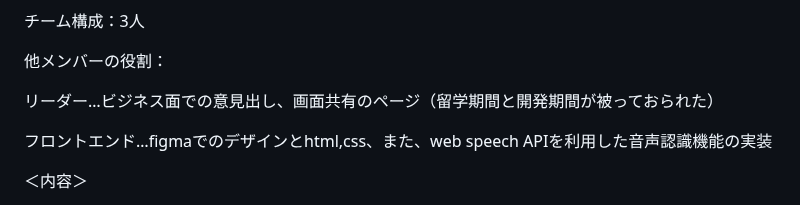
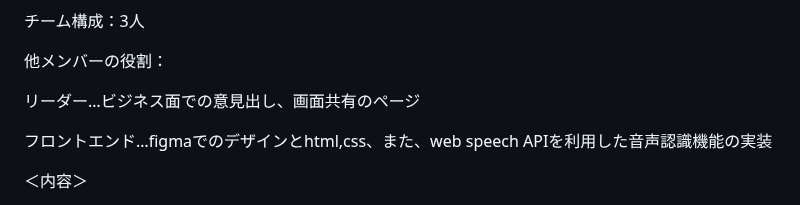
Before and after one commit to NANAOOOO/nanaon, a Markdown page: TeamPJ/README.md, the part around the change. Drawn GitHub-style.

```diff
--- a/TeamPJ/README.md
+++ b/TeamPJ/README.md
@@ -29,7 +29,7 @@
 
 他メンバーの役割：
 
-リーダー…ビジネス面での意見出し、画面共有のページ（留学期間と開発期間が被っておられた）
+リーダー…ビジネス面での意見出し、画面共有のページ
 
 フロントエンド…figmaでのデザインとhtml,css、また、web speech APIを利用した音声認識機能の実装
 
```
